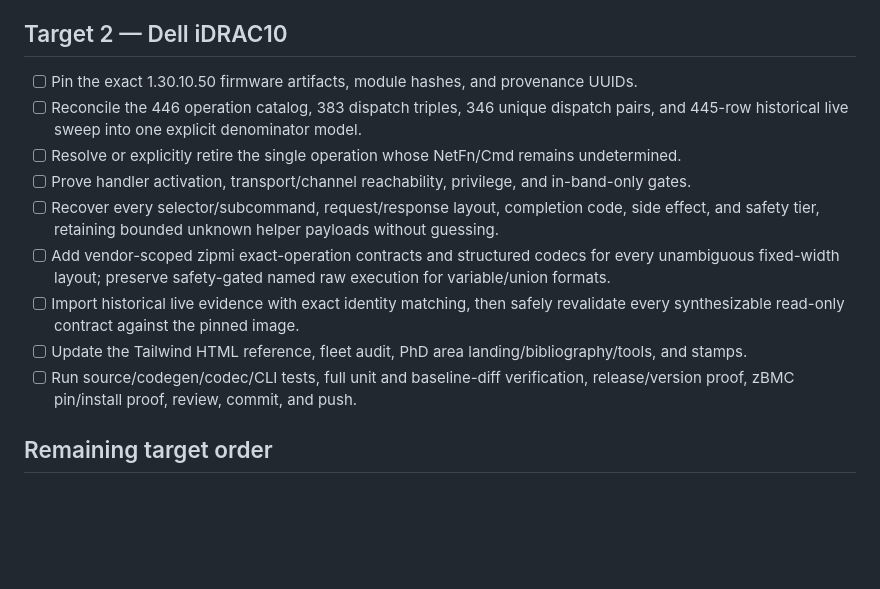
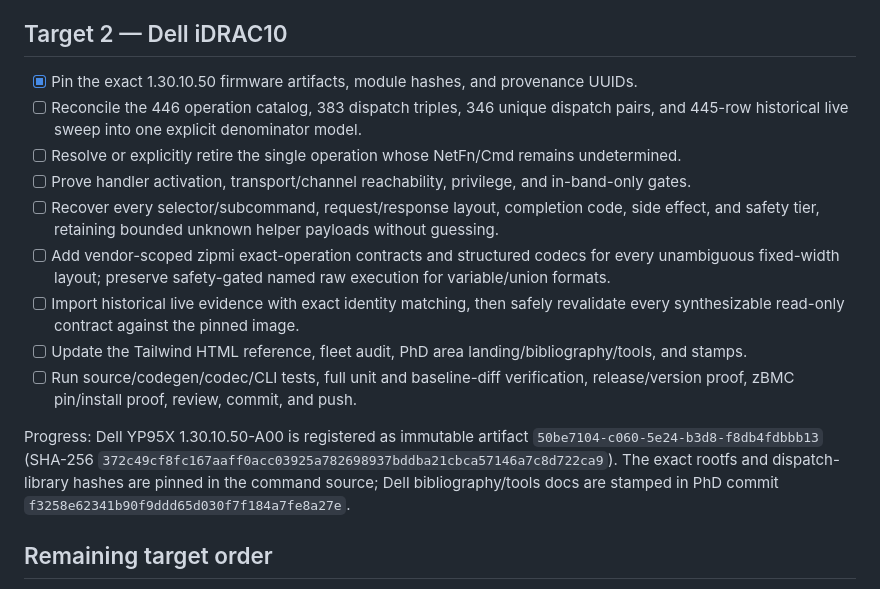
Before and after one commit to zenfish/zbmc, a Markdown page: tasks/todo.md, the part around the change. Drawn GitHub-style; blank space fills up the shorter version.

Commit message:
docs(idrac10): record pinned firmware provenance

```diff
--- a/tasks/todo.md
+++ b/tasks/todo.md
@@ -21,7 +21,7 @@ work items, not silently treated as supported.
 
 ## Target 2 — Dell iDRAC10
 
-- [ ] Pin the exact 1.30.10.50 firmware artifacts, module hashes, and provenance UUIDs.
+- [x] Pin the exact 1.30.10.50 firmware artifacts, module hashes, and provenance UUIDs.
 - [ ] Reconcile the 446 operation catalog, 383 dispatch triples, 346 unique dispatch pairs, and
       445-row historical live sweep into one explicit denominator model.
 - [ ] Resolve or explicitly retire the single operation whose NetFn/Cmd remains undetermined.
@@ -35,6 +35,12 @@ work items, not silently treated as supported.
 - [ ] Update the Tailwind HTML reference, fleet audit, PhD area landing/bibliography/tools, and stamps.
 - [ ] Run source/codegen/codec/CLI tests, full unit and baseline-diff verification, release/version
       proof, zBMC pin/install proof, review, commit, and push.
+
+Progress: Dell YP95X 1.30.10.50-A00 is registered as immutable artifact
+`50be7104-c060-5e24-b3d8-f8db4fdbbb13` (SHA-256
+`372c49cf8fc167aaff0acc03925a782698937bddba21cbca57146a7c8d722ca9`). The exact
+rootfs and dispatch-library hashes are pinned in the command source; Dell bibliography/tools docs
+are stamped in PhD commit `f3258e62341b90f9ddd65d030f7f184a7fe8a27e`.
 
 ## Remaining target order
 
```
